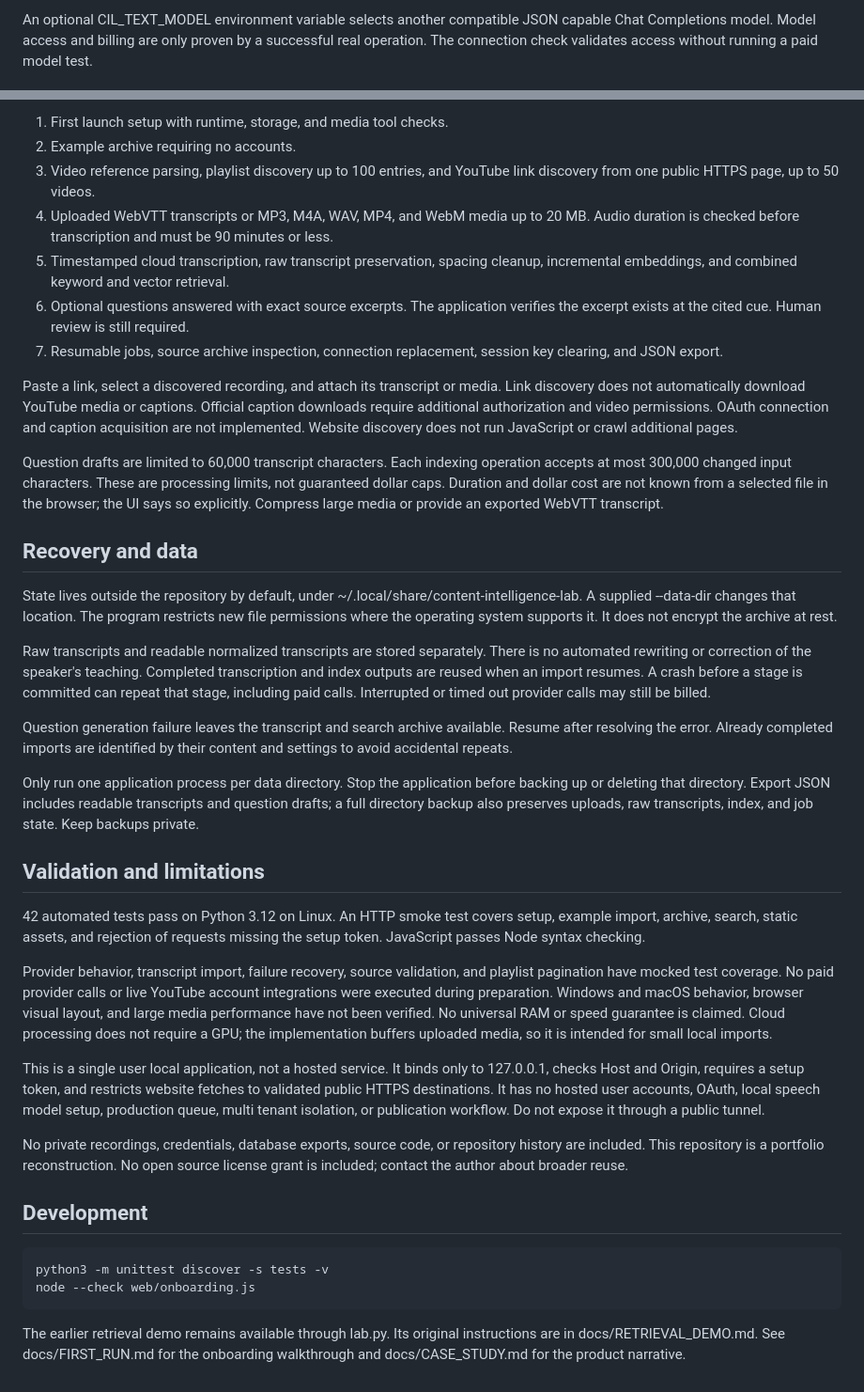
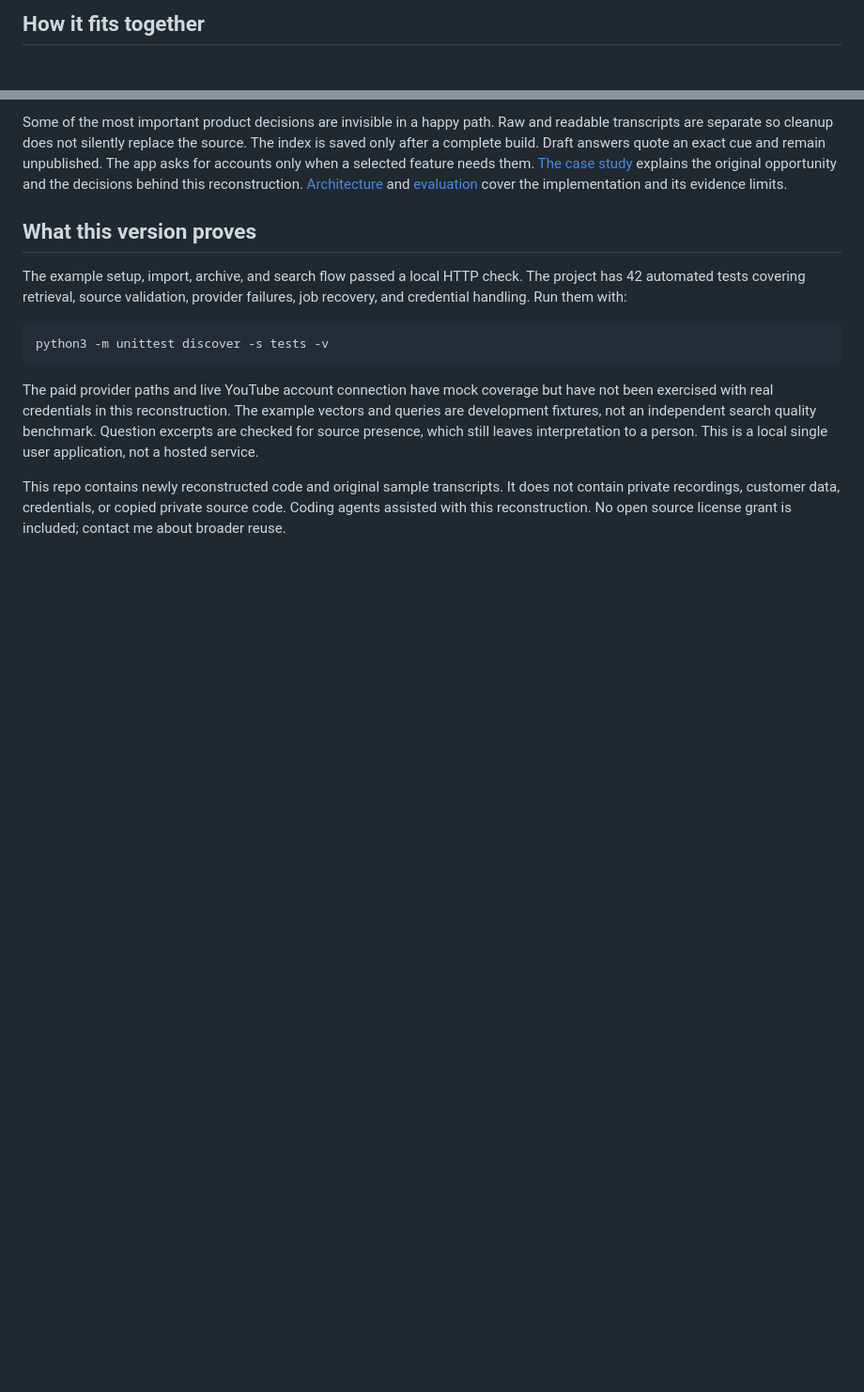
Before and after one commit to rader-ai/Recording-Atlas, a Markdown page: README.md, 2 parts joined by grey strips. Shown at 94% size. Drawn GitHub-style; blank space fills up the shorter version.

````diff
--- a/README.md
+++ b/README.md
@@ -50,3 +59,3 @@ The interface includes links to Python, FFmpeg, API key setup, and Google Cloud.
 
-An optional CIL_TEXT_MODEL environment variable selects another compatible JSON capable Chat Completions model. Model access and billing are only proven by a successful real operation. The connection check validates access without running a paid model test.
+## How it fits together
 
@@ -54,41 +72,14 @@ An optional CIL_TEXT_MODEL environment variable selects another compatible JSON
 
-1. First launch setup with runtime, storage, and media tool checks.
-2. Example archive requiring no accounts.
-3. Video reference parsing, playlist discovery up to 100 entries, and YouTube link discovery from one public HTTPS page, up to 50 videos.
-4. Uploaded WebVTT transcripts or MP3, M4A, WAV, MP4, and WebM media up to 20 MB. Audio duration is checked before transcription and must be 90 minutes or less.
-5. Timestamped cloud transcription, raw transcript preservation, spacing cleanup, incremental embeddings, and combined keyword and vector retrieval.
-6. Optional questions answered with exact source excerpts. The application verifies the excerpt exists at the cited cue. Human review is still required.
-7. Resumable jobs, source archive inspection, connection replacement, session key clearing, and JSON export.
+Some of the most important product decisions are invisible in a happy path. Raw and readable transcripts are separate so cleanup does not silently replace the source. The index is saved only after a complete build. Draft answers quote an exact cue and remain unpublished. The app asks for accounts only when a selected feature needs them. [The case study](docs/CASE_STUDY.md) explains the original opportunity and the decisions behind this reconstruction. [Architecture](docs/ARCHITECTURE.md) and [evaluation](docs/EVALUATION.md) cover the implementation and its evidence limits.
 
-Paste a link, select a discovered recording, and attach its transcript or media. Link discovery does not automatically download YouTube media or captions. Official caption downloads require additional authorization and video permissions. OAuth connection and caption acquisition are not implemented. Website discovery does not run JavaScript or crawl additional pages.
+## What this version proves
 
-Question drafts are limited to 60,000 transcript characters. Each indexing operation accepts at most 300,000 changed input characters. These are processing limits, not guaranteed dollar caps. Duration and dollar cost are not known from a selected file in the browser; the UI says so explicitly. Compress large media or provide an exported WebVTT transcript.
-
-## Recovery and data
-
-State lives outside the repository by default, under ~/.local/share/content-intelligence-lab. A supplied --data-dir changes that location. The program restricts new file permissions where the operating system supports it. It does not encrypt the archive at rest.
-
-Raw transcripts and readable normalized transcripts are stored separately. There is no automated rewriting or correction of the speaker's teaching. Completed transcription and index outputs are reused when an import resumes. A crash before a stage is committed can repeat that stage, including paid calls. Interrupted or timed out provider calls may still be billed.
-
-Question generation failure leaves the transcript and search archive available. Resume after resolving the error. Already completed imports are identified by their content and settings to avoid accidental repeats.
-
-Only run one application process per data directory. Stop the application before backing up or deleting that directory. Export JSON includes readable transcripts and question drafts; a full directory backup also preserves uploads, raw transcripts, index, and job state. Keep backups private.
-
-## Validation and limitations
-
-42 automated tests pass on Python 3.12 on Linux. An HTTP smoke test covers setup, example import, archive, search, static assets, and rejection of requests missing the setup token. JavaScript passes Node syntax checking.
-
-Provider behavior, transcript import, failure recovery, source validation, and playlist pagination have mocked test coverage. No paid provider calls or live YouTube account integrations were executed during preparation. Windows and macOS behavior, browser visual layout, and large media performance have not been verified. No universal RAM or speed guarantee is claimed. Cloud processing does not require a GPU; the implementation buffers uploaded media, so it is intended for small local imports.
-
-This is a single user local application, not a hosted service. It binds only to 127.0.0.1, checks Host and Origin, requires a setup token, and restricts website fetches to validated public HTTPS destinations. It has no hosted user accounts, OAuth, local speech model setup, production queue, multi tenant isolation, or publication workflow. Do not expose it through a public tunnel.
-
-No private recordings, credentials, database exports, source code, or repository history are included. This repository is a portfolio reconstruction. No open source license grant is included; contact the author about broader reuse.
-
-## Development
+The example setup, import, archive, and search flow passed a local HTTP check. The project has 42 automated tests covering retrieval, source validation, provider failures, job recovery, and credential handling. Run them with:
 
 ```sh
 python3 -m unittest discover -s tests -v
-node --check web/onboarding.js
 ```
 
-The earlier retrieval demo remains available through lab.py. Its original instructions are in docs/RETRIEVAL_DEMO.md. See docs/FIRST_RUN.md for the onboarding walkthrough and docs/CASE_STUDY.md for the product narrative.
+The paid provider paths and live YouTube account connection have mock coverage but have not been exercised with real credentials in this reconstruction. The example vectors and queries are development fixtures, not an independent search quality benchmark. Question excerpts are checked for source presence, which still leaves interpretation to a person. This is a local single user application, not a hosted service.
+
+This repo contains newly reconstructed code and original sample transcripts. It does not contain private recordings, customer data, credentials, or copied private source code. Coding agents assisted with this reconstruction. No open source license grant is included; contact me about broader reuse.
````
Also changed, not shown: other parts of README.md (+42 -24 lines).
